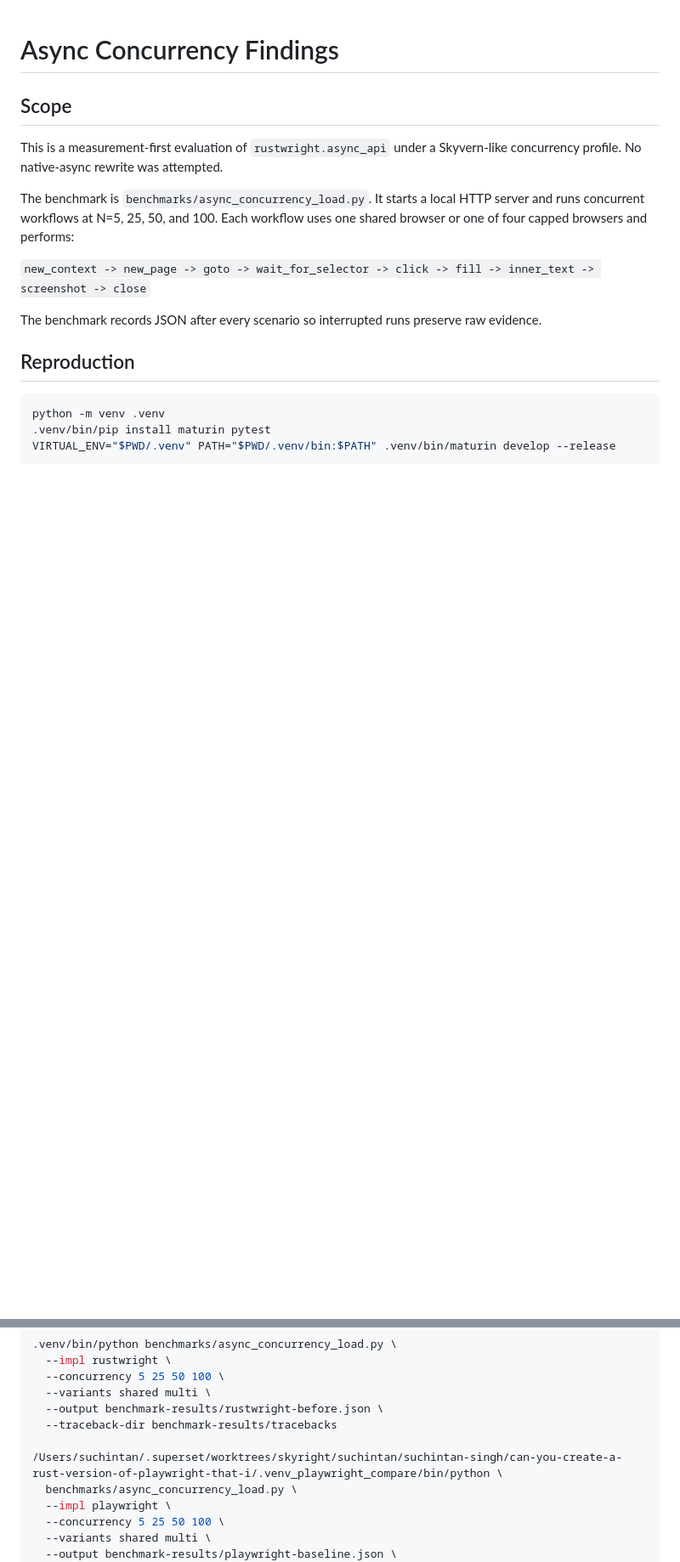
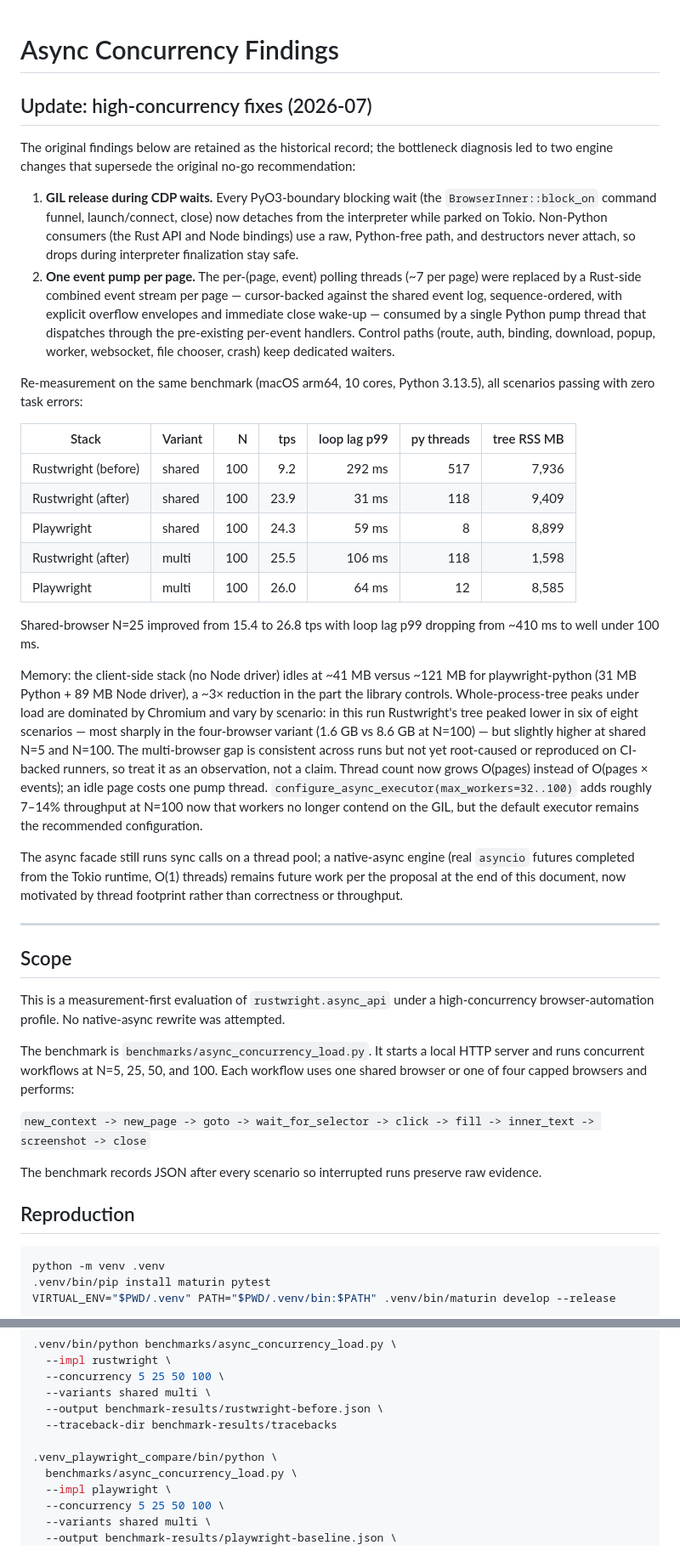
Before and after one commit to Skyvern-AI/rustwright, a Markdown page: docs/async-design.md, 2 parts joined by grey strips. Shown at 85% size. Drawn GitHub-style; blank space fills up the shorter version.

Commit message:
🔄 synced local 'docs/' with remote 'docs/'
https://github.com/Skyvern-AI/rustwright-cloud/pull/17

```diff
--- a/docs/async-design.md
+++ b/docs/async-design.md
@@ -1,9 +1,65 @@
 # Async Concurrency Findings
+
+## Update: high-concurrency fixes (2026-07)
+
+The original findings below are retained as the historical record; the
+bottleneck diagnosis led to two engine changes that supersede the original
+no-go recommendation:
+
+1. **GIL release during CDP waits.** Every PyO3-boundary blocking wait
+   (the `BrowserInner::block_on` command funnel, launch/connect, close)
+   now detaches from the interpreter while parked on Tokio. Non-Python
+   consumers (the Rust API and Node bindings) use a raw, Python-free path,
+   and destructors never attach, so drops during interpreter finalization
+   stay safe.
+2. **One event pump per page.** The per-(page, event) polling threads
+   (~7 per page) were replaced by a Rust-side combined event stream per
+   page — cursor-backed against the shared event log, sequence-ordered,
+   with explicit overflow envelopes and immediate close wake-up — consumed
+   by a single Python pump thread that dispatches through the pre-existing
+   per-event handlers. Control paths (route, auth, binding, download,
+   popup, worker, websocket, file chooser, crash) keep dedicated waiters.
+
+Re-measurement on the same benchmark (macOS arm64, 10 cores, Python
+3.13.5), all scenarios passing with zero task errors:
+
+| Stack | Variant | N | tps | loop lag p99 | py threads | tree RSS MB |
+|---|---|---:|---:|---:|---:|---:|
+| Rustwright (before) | shared | 100 | 9.2 | 292 ms | 517 | 7,936 |
+| Rustwright (after) | shared | 100 | 23.9 | 31 ms | 118 | 9,409 |
+| Playwright | shared | 100 | 24.3 | 59 ms | 8 | 8,899 |
+| Rustwright (after) | multi | 100 | 25.5 | 106 ms | 118 | 1,598 |
+| Playwright | multi | 100 | 26.0 | 64 ms | 12 | 8,585 |
+
+Shared-browser N=25 improved from 15.4 to 26.8 tps with loop lag p99
+dropping from ~410 ms to well under 100 ms.
+
+Memory: the client-side stack (no Node driver) idles at ~41 MB versus
+~121 MB for playwright-python (31 MB Python + 89 MB Node driver), a
+~3× reduction in the part the library controls. Whole-process-tree
+peaks under load are dominated by Chromium and vary by scenario: in
+this run Rustwright's tree peaked lower in six of eight scenarios —
+most sharply in the four-browser variant (1.6 GB vs 8.6 GB at N=100)
+— but slightly higher at shared N=5 and N=100. The multi-browser gap
+is consistent across runs but not yet root-caused or reproduced on
+CI-backed runners, so treat it as an observation, not a claim. Thread count now grows
+O(pages) instead of O(pages × events); an idle page costs one pump
+thread. `configure_async_executor(max_workers=32..100)` adds roughly
+7–14% throughput at N=100 now that workers no longer contend on the GIL,
+but the default executor remains the recommended configuration.
+
+The async facade still runs sync calls on a thread pool; a native-async
+engine (real `asyncio` futures completed from the Tokio runtime, O(1)
+threads) remains future work per the proposal at the end of this
+document, now motivated by thread footprint rather than correctness or
+throughput.
+
+---
 
 ## Scope
 
 This is a measurement-first evaluation of `rustwright.async_api` under a
-Skyvern-like concurrency profile. No native-async rewrite was attempted.
+high-concurrency browser-automation profile. No native-async rewrite was attempted.
 
 The benchmark is `benchmarks/async_concurrency_load.py`. It starts a local
 HTTP server and runs concurrent workflows at N=5, 25, 50, and 100. Each
@@ -28,7 +84,7 @@ VIRTUAL_ENV="$PWD/.venv" PATH="$PWD/.venv/bin:$PATH" .venv/bin/maturin develop -
   --output benchmark-results/rustwright-before.json \
   --traceback-dir benchmark-results/tracebacks
 
-/Users/suchintan/.superset/worktrees/skyright/suchintan/suchintan-singh/can-you-create-a-rust-version-of-playwright-that-i/.venv_playwright_compare/bin/python \
+.venv_playwright_compare/bin/python \
   benchmarks/async_concurrency_load.py \
   --impl playwright \
   --concurrency 5 25 50 100 \
```
Also changed, not shown: other parts of docs/async-design.md (+5 -5 lines).
